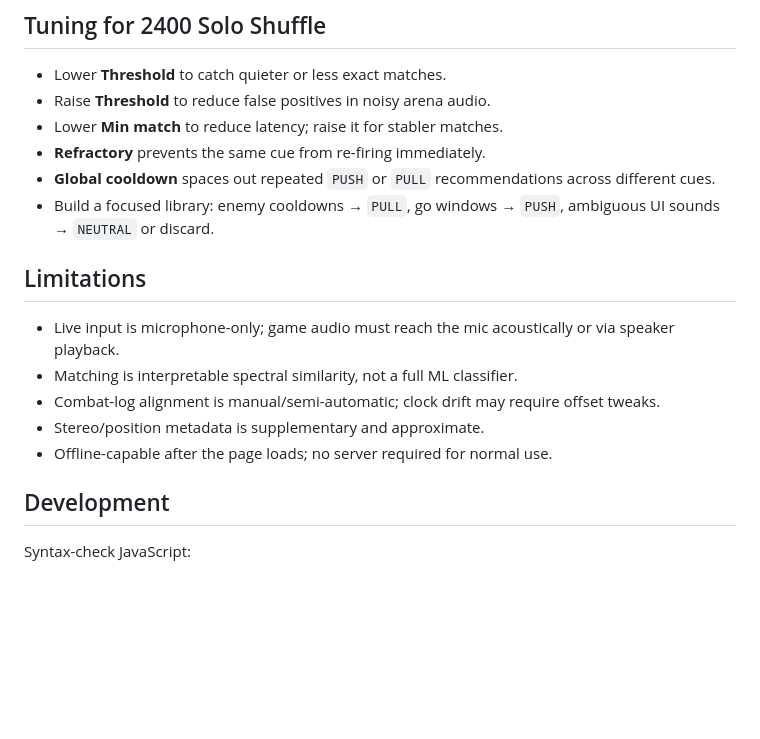
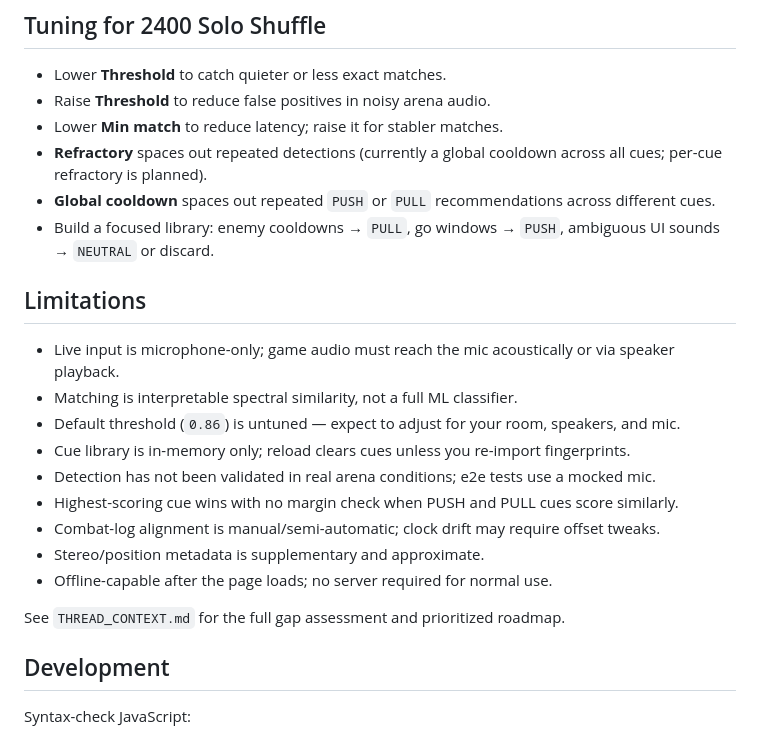
Before and after one commit to yishengjiang99/audio-cue-detector, a Markdown page: README.md, the part around the change. Rendered like a GitHub page; blank space fills up the shorter version.

```diff
--- a/README.md
+++ b/README.md
@@ -173,7 +173,8 @@ normalized to `PUSH` and `PULL`.
 - Lower **Threshold** to catch quieter or less exact matches.
 - Raise **Threshold** to reduce false positives in noisy arena audio.
 - Lower **Min match** to reduce latency; raise it for stabler matches.
-- **Refractory** prevents the same cue from re-firing immediately.
+- **Refractory** spaces out repeated detections (currently a global cooldown across
+  all cues; per-cue refractory is planned).
 - **Global cooldown** spaces out repeated `PUSH` or `PULL` recommendations
   across different cues.
 - Build a focused library: enemy cooldowns → `PULL`, go windows → `PUSH`,
@@ -183,10 +184,15 @@ normalized to `PUSH` and `PULL`.
 
 - Live input is microphone-only; game audio must reach the mic acoustically or via speaker playback.
 - Matching is interpretable spectral similarity, not a full ML classifier.
-- Combat-log alignment is manual/semi-automatic; clock drift may require offset
-  tweaks.
+- Default threshold (`0.86`) is untuned — expect to adjust for your room, speakers, and mic.
+- Cue library is in-memory only; reload clears cues unless you re-import fingerprints.
+- Detection has not been validated in real arena conditions; e2e tests use a mocked mic.
+- Highest-scoring cue wins with no margin check when PUSH and PULL cues score similarly.
+- Combat-log alignment is manual/semi-automatic; clock drift may require offset tweaks.
 - Stereo/position metadata is supplementary and approximate.
 - Offline-capable after the page loads; no server required for normal use.
+
+See `THREAD_CONTEXT.md` for the full gap assessment and prioritized roadmap.
 
 ## Development
 
```
Also changed, not shown: THREAD_CONTEXT.md (+107 -15 lines).
